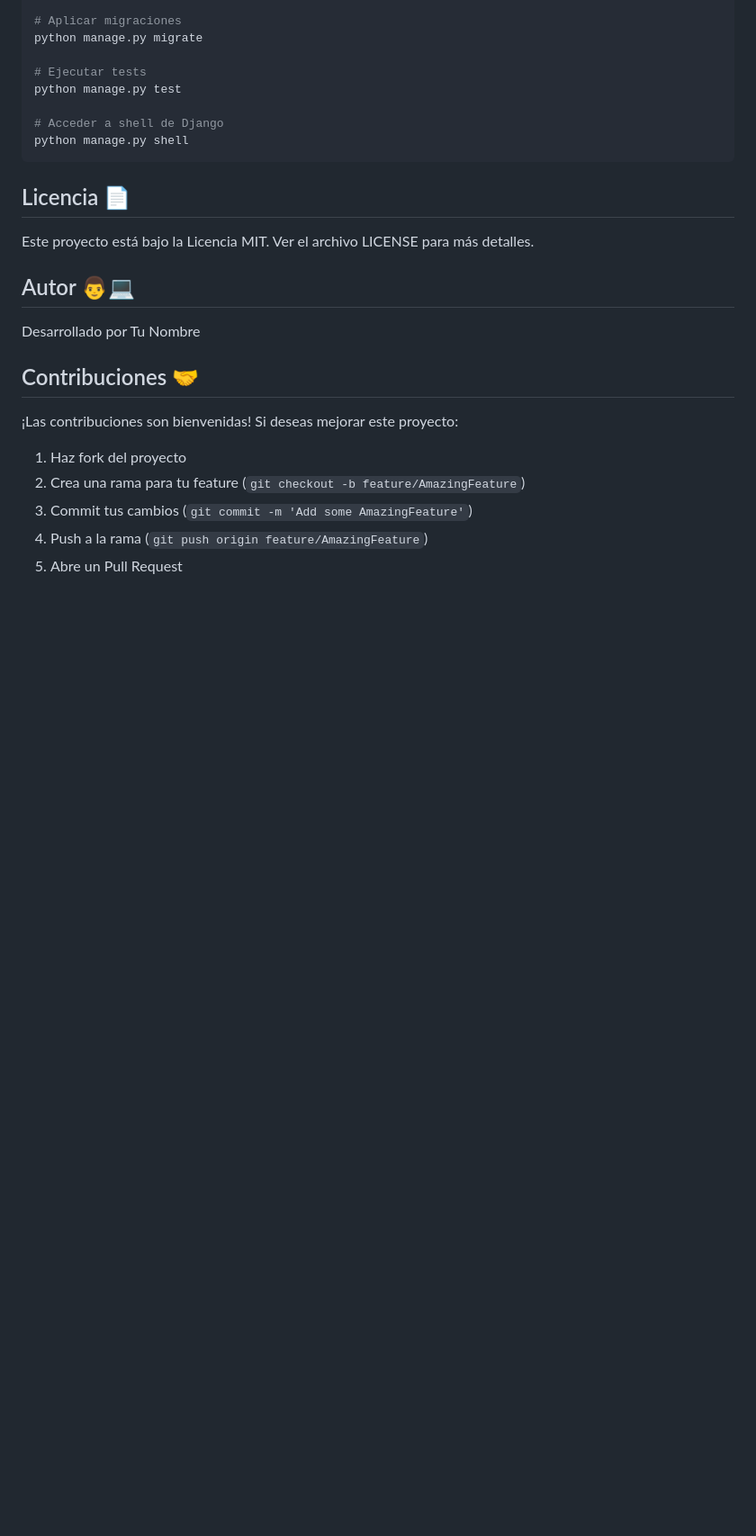
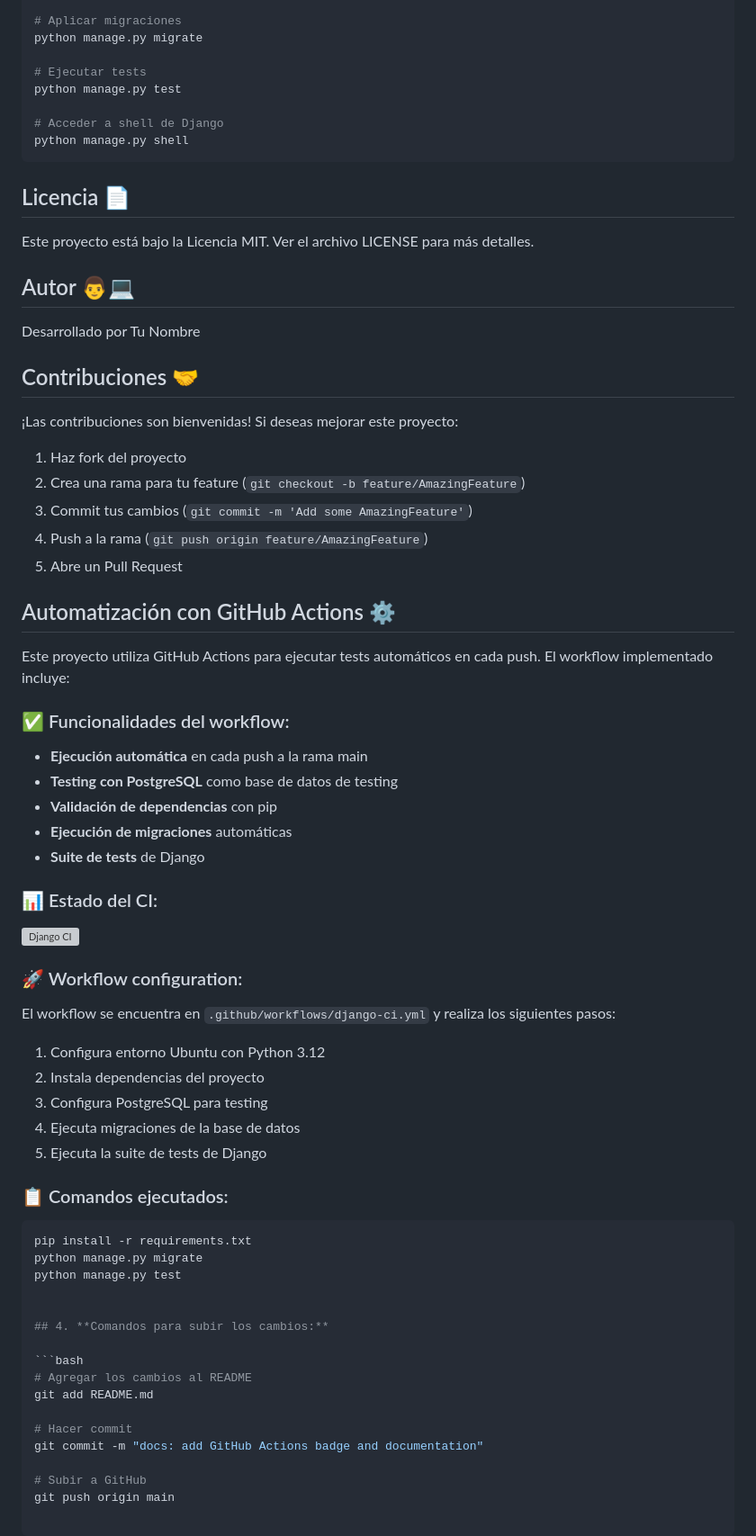
Before and after one commit to ozt07/django-notas-app, a Markdown page: README.MD, the part around the change printed below. Shown: that part at 90% size. Drawn GitHub-style; blank space fills up the shorter version; grey boxes are pictures that could not be loaded.

Commit message:
feat: add GitHub Actions CI workflow, update README with badge

````diff
--- a/README.MD
+++ b/README.MD
@@ -152,3 +154,44 @@ Desarrollado por Tu Nombre
 3. Commit tus cambios (`git commit -m 'Add some AmazingFeature'`)
 4. Push a la rama (`git push origin feature/AmazingFeature`)
 5. Abre un Pull Request
+
+## Automatización con GitHub Actions ⚙️
+
+Este proyecto utiliza GitHub Actions para ejecutar tests automáticos en cada push. El workflow implementado incluye:
+
+### ✅ Funcionalidades del workflow:
+- **Ejecución automática** en cada push a la rama main
+- **Testing con PostgreSQL** como base de datos de testing
+- **Validación de dependencias** con pip
+- **Ejecución de migraciones** automáticas
+- **Suite de tests** de Django
+
+### 📊 Estado del CI:
+![Django CI](https://github.com/ozt07/django-notas-app/actions/workflows/django-ci.yml/badge.svg)
+
+### 🚀 Workflow configuration:
+El workflow se encuentra en `.github/workflows/django-ci.yml` y realiza los siguientes pasos:
+1. Configura entorno Ubuntu con Python 3.12
+2. Instala dependencias del proyecto
+3. Configura PostgreSQL para testing
+4. Ejecuta migraciones de la base de datos
+5. Ejecuta la suite de tests de Django
+
+### 📋 Comandos ejecutados:
+```bash
+pip install -r requirements.txt
+python manage.py migrate
+python manage.py test
+
+
+## 4. **Comandos para subir los cambios:**
+
+```bash
+# Agregar los cambios al README
+git add README.md
+
+# Hacer commit
+git commit -m "docs: add GitHub Actions badge and documentation"
+
+# Subir a GitHub
+git push origin main
````
Also changed, not shown: other parts of README.MD (+2 -0 lines).
